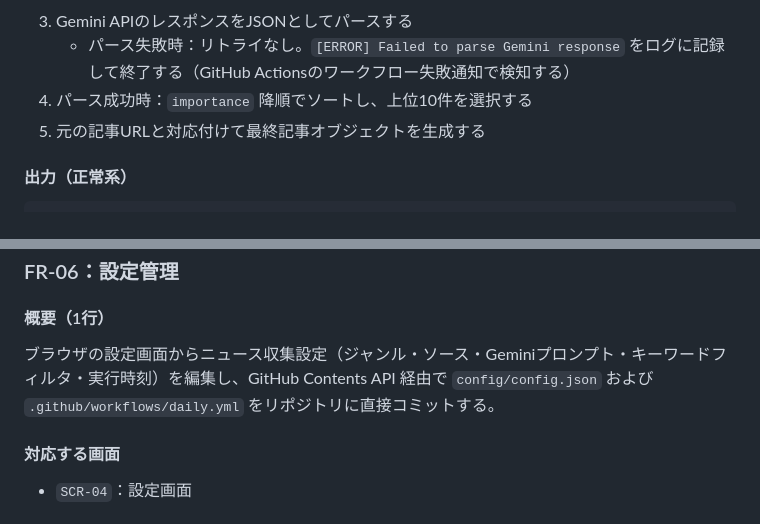
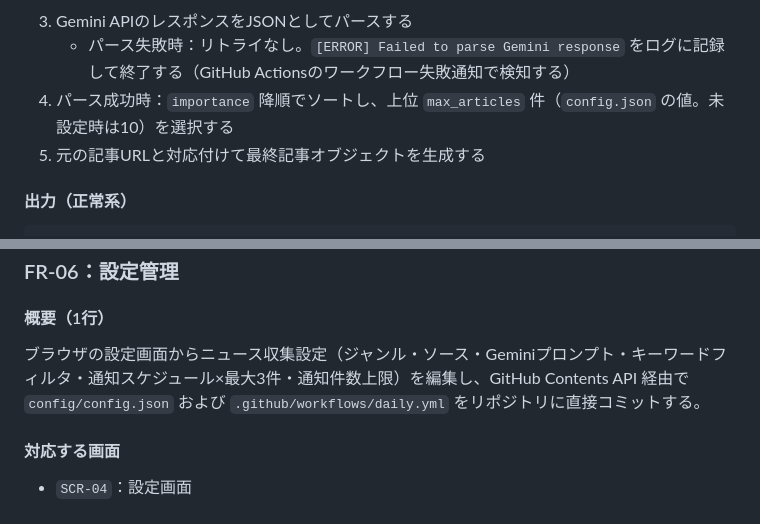
Before and after one commit to kenta2107sub-star/neura, a Markdown page: design/neura_requirements.md, 2 parts joined by grey strips. Rendered like a GitHub page.

````diff
--- a/design/neura_requirements.md
+++ b/design/neura_requirements.md
@@ -158,7 +158,7 @@ GitHub Actions のcronジョブ（FR-01の直後に実行）
    ```
 3. Gemini APIのレスポンスをJSONとしてパースする
    - パース失敗時：リトライなし。`[ERROR] Failed to parse Gemini response` をログに記録して終了する（GitHub Actionsのワークフロー失敗通知で検知する）
-4. パース成功時：`importance` 降順でソートし、上位10件を選択する
+4. パース成功時：`importance` 降順でソートし、上位 `max_articles` 件（`config.json` の値。未設定時は10）を選択する
 5. 元の記事URLと対応付けて最終記事オブジェクトを生成する
 
 #### 出力（正常系）
@@ -373,7 +373,7 @@ SCR-02（日次詳細）:
 ### FR-06：設定管理
 
 #### 概要（1行）
-ブラウザの設定画面からニュース収集設定（ジャンル・ソース・Geminiプロンプト・キーワードフィルタ・実行時刻）を編集し、GitHub Contents API 経由で `config/config.json` および `.github/workflows/daily.yml` をリポジトリに直接コミットする。
+ブラウザの設定画面からニュース収集設定（ジャンル・ソース・Geminiプロンプト・キーワードフィルタ・通知スケジュール×最大3件・通知件数上限）を編集し、GitHub Contents API 経由で `config/config.json` および `.github/workflows/daily.yml` をリポジトリに直接コミットする。
 
 #### 対応する画面
 - `SCR-04`：設定画面
````
Also changed, not shown: other parts of design/neura_requirements.md (+22 -7 lines).
